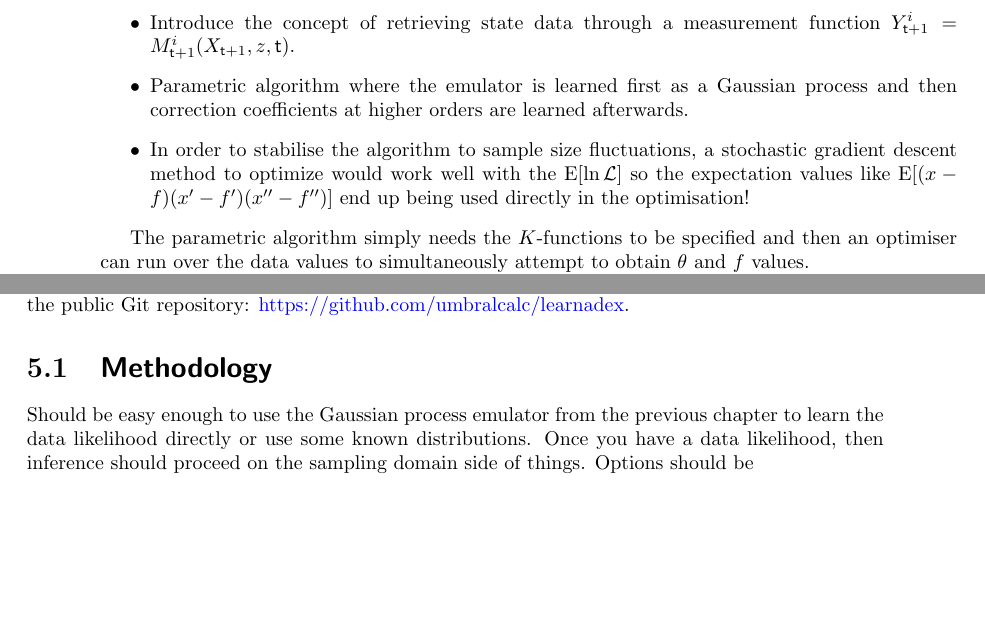
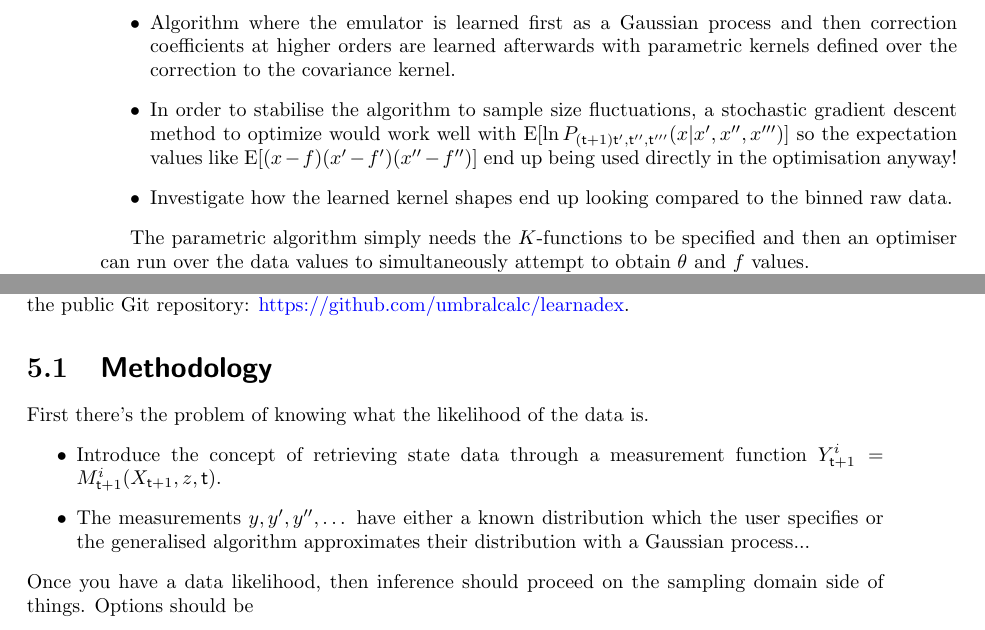
Before and after one commit to umbralcalc/worlds-of-observation, a LaTeX thesis (book.tex, which reads empirical_dynamical_emulators/chapter.tex, generalised_statistical_inference/chapter.tex): two parts of pages 40 and 43 of 92, joined at a grey line, cut so that both start at the same text, the shorter picture padded with empty space. Compiled offline with pdfLaTeX.

Commit message:
added more to emulator

```diff
--- a/empirical_dynamical_emulators/chapter.tex
+++ b/empirical_dynamical_emulators/chapter.tex
@@ -287,9 +287,9 @@ In this section, we looked into how the mathematical formalism used in the stoch
 
 Plan of action for this section.
 \begin{itemize}
-\item{Introduce the concept of retrieving state data through a measurement function $Y^i_{{\sf t}+1} = M^i_{{\sf t}+1}(X_{{\sf t}+1},z,{\sf t})$.}
-\item{Parametric algorithm where the emulator is learned first as a Gaussian process and then correction coefficients at higher orders are learned afterwards.}
-\item{In order to stabilise the algorithm to sample size fluctuations, a stochastic gradient descent method to optimize would work well with the ${\rm E}[\ln {\cal L}]$ so the expectation values like ${\rm E}[(x-f)(x'-f')(x''-f'')]$ end up being used directly in the optimisation!}
+\item{Algorithm where the emulator is learned first as a Gaussian process and then correction coefficients at higher orders are learned afterwards with parametric kernels defined over the correction to the covariance kernel.}
+\item{In order to stabilise the algorithm to sample size fluctuations, a stochastic gradient descent method to optimize would work well with ${\rm E}[\ln P_{({\sf t}+1){\sf t}',{\sf t}'',{\sf t}'''}(x\vert x', x'', x''')]$ so the expectation values like ${\rm E}[(x-f)(x'-f')(x''-f'')]$ end up being used directly in the optimisation anyway!}
+\item{Investigate how the learned kernel shapes end up looking compared to the binned raw data.}
 \end{itemize}
 
 The parametric algorithm simply needs the $K$-functions to be specified and then an optimiser can run over the data values to simultaneously attempt to obtain $\theta$ and $f$ values.
--- a/generalised_statistical_inference/chapter.tex
+++ b/generalised_statistical_inference/chapter.tex
@@ -5,7 +5,14 @@
 
 \section{\sffamily Methodology}
 
-Should be easy enough to use the Gaussian process emulator from the previous chapter to learn the data likelihood directly or use some known distributions. Once you have a data likelihood, then inference should proceed on the sampling domain side of things. Options should be
+First there's the problem of knowing what the likelihood of the data is.
+%%
+\begin{itemize}
+\item{Introduce the concept of retrieving state data through a measurement function $Y^i_{{\sf t}+1} = M^i_{{\sf t}+1}(X_{{\sf t}+1},z,{\sf t})$.}
+\item{The measurements $y, y', y'', \dots$ have either a known distribution which the user specifies or the generalised algorithm approximates their distribution with a Gaussian process...}
+\end{itemize}
+%%
+Once you have a data likelihood, then inference should proceed on the sampling domain side of things. Options should be
 \begin{itemize}
 \item{Use a specific known distribution to approximate the sampling domain like a log-Gaussian and combine this with EM.}
 \item{Learn to approximate the sampling domain distribution as well using a Gaussian process and then leverage this to optimize choose better points to try - this is known as Bayesian optimization.}
```
